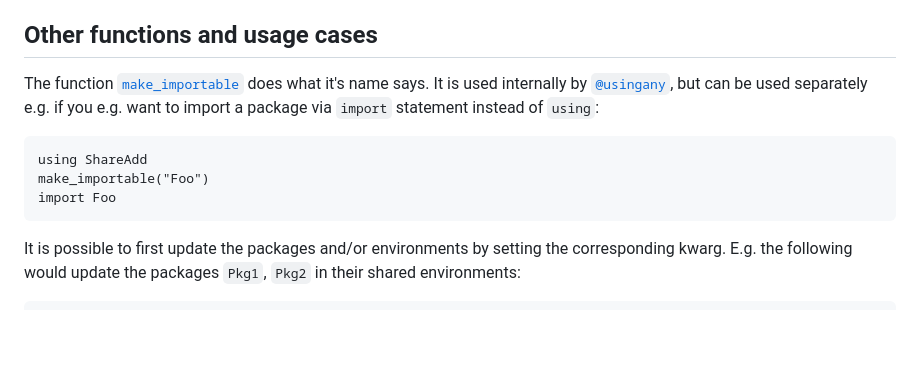
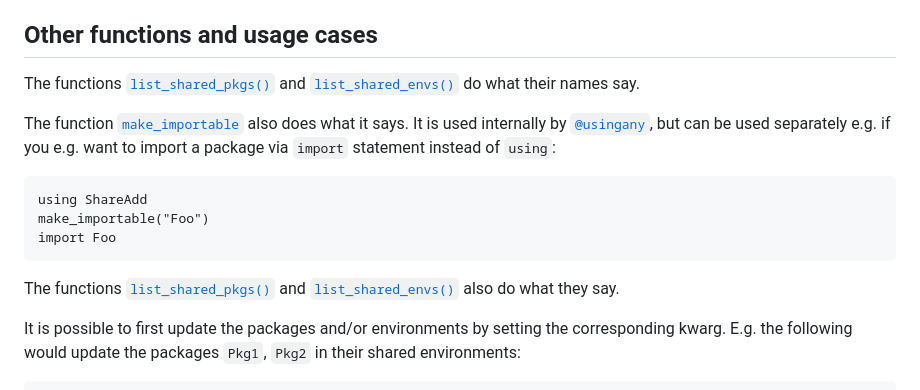
Before and after one commit to Eben60/ShareAdd.jl, a Markdown page: docs/src/index.md, the part around the change. Rendered like a GitHub page; blank space fills up the shorter version.

Commit message:
Minor docs edit

````diff
--- a/docs/src/index.md
+++ b/docs/src/index.md
@@ -57,7 +57,9 @@ Finally, the macros will execute `using Unitful, TOML, Plots, Chairmarks` resp.
 
 ## Other functions and usage cases
 
-The function [`make_importable`](@ref) does what it's name says. It is used internally by [`@usingany`](@ref), but can be used separately e.g.
+The functions [`list_shared_pkgs()`](@ref) and [`list_shared_envs()`](@ref) do what their names say.
+
+The function [`make_importable`](@ref) also does what it says. It is used internally by [`@usingany`](@ref), but can be used separately e.g.
 if you e.g. want to import a package via `import` statement instead of `using`:
 
 ```
@@ -65,6 +67,8 @@ using ShareAdd
 make_importable("Foo")
 import Foo
 ```
+
+The functions [`list_shared_pkgs()`](@ref) and [`list_shared_envs()`](@ref) also do what they say.
 
 It is possible to first update the packages and/or environments by setting the corresponding kwarg. E.g. the following would update the
 packages `Pkg1`, `Pkg2` in their shared environments:
````
